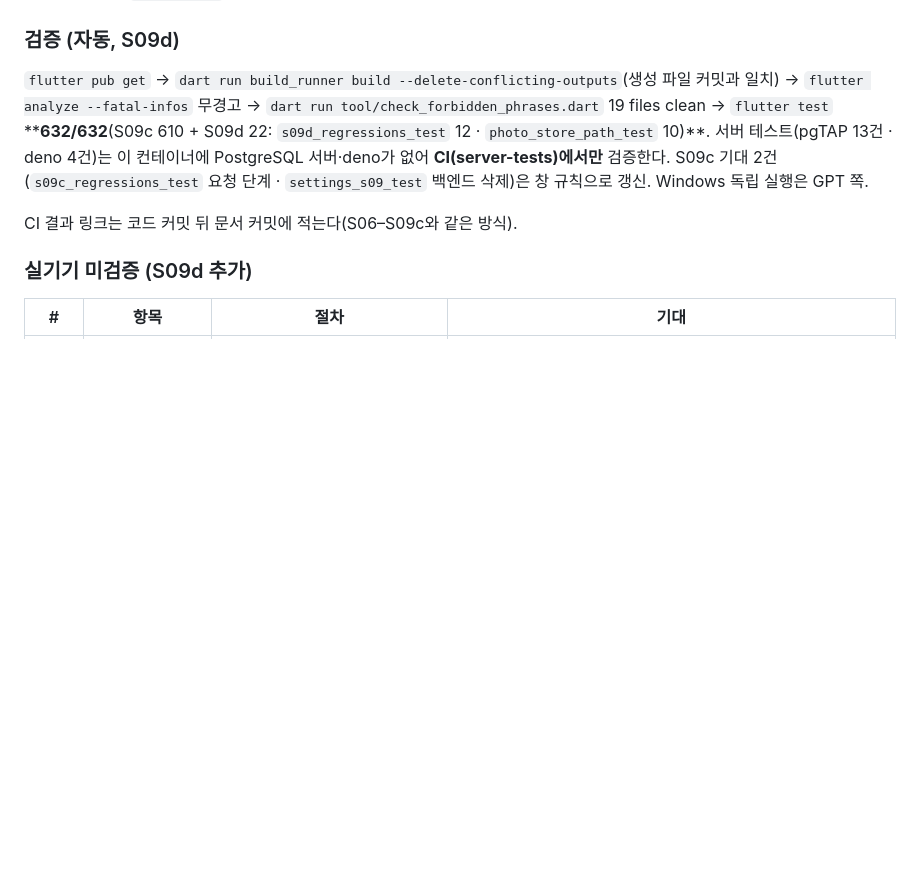
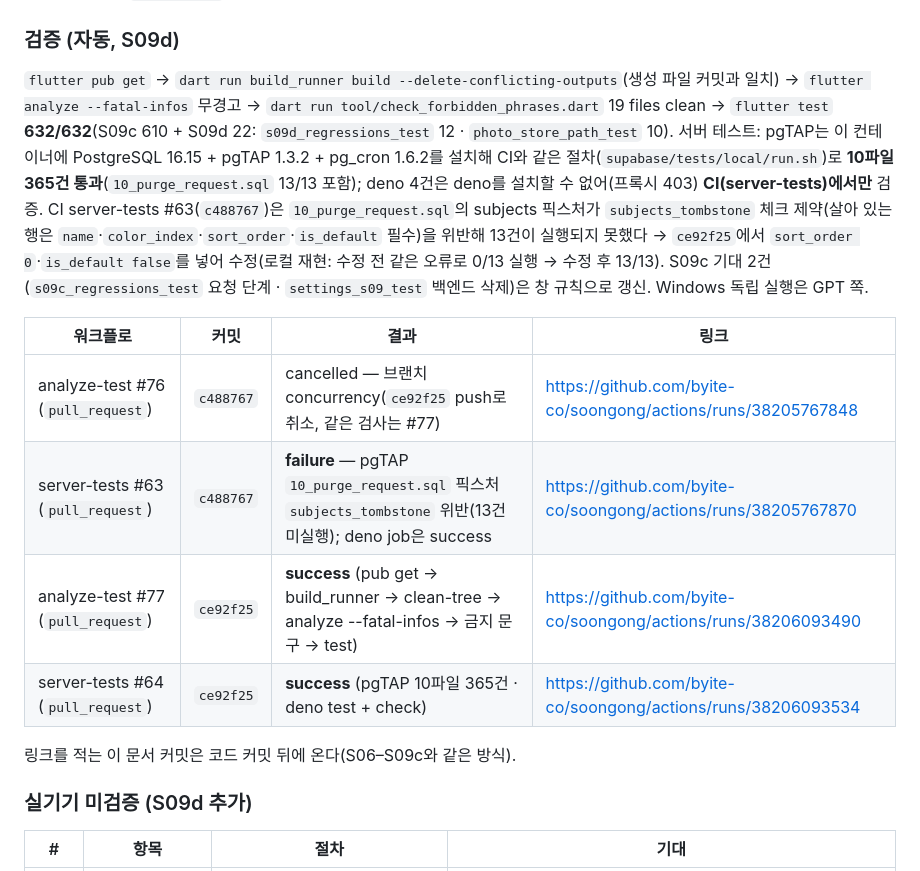
Before and after one commit to byite-co/soongong, a Markdown page: docs/handoff/S09.md, the part around the change. Rendered like a GitHub page; blank space fills up the shorter version.

Commit message:
[S09d] 인계 문서에 CI 결과 링크 기록
analyze-test #77 · server-tests #64 success on ce92f25(#63 pgTAP 픽스처
실패 → ce92f25 수정, #76은 concurrency 취소). 로컬 pgTAP 실행(PostgreSQL 16
+ pgTAP + pg_cron, 10파일 365건)과 deno CI-only 사실을 검증 절에 적는다.

Co-Authored-By: Claude Fable 5.1 <noreply@anthropic.com>
Claude-Session: https://claude.ai/code/session_017t66FbvBpbyM8ajQvUvEX5

```diff
--- a/docs/handoff/S09.md
+++ b/docs/handoff/S09.md
@@ -268,9 +268,16 @@ GPT 외부 재현 3건(진행 중 서버 삭제와 복구 경합 · 저장소
 - 새 패키지: `path ^1.9.1`(경로 정규화; Flutter SDK의 전이 의존성을 직접 의존으로).
 
 ### 검증 (자동, S09d)
-`flutter pub get` → `dart run build_runner build --delete-conflicting-outputs`(생성 파일 커밋과 일치) → `flutter analyze --fatal-infos` 무경고 → `dart run tool/check_forbidden_phrases.dart` 19 files clean → `flutter test` ****632/632**(S09c 610 + S09d 22: `s09d_regressions_test` 12 · `photo_store_path_test` 10)**. 서버 테스트(pgTAP 13건 · deno 4건)는 이 컨테이너에 PostgreSQL 서버·deno가 없어 **CI(server-tests)에서만** 검증한다. S09c 기대 2건(`s09c_regressions_test` 요청 단계 · `settings_s09_test` 백엔드 삭제)은 창 규칙으로 갱신. Windows 독립 실행은 GPT 쪽.
+`flutter pub get` → `dart run build_runner build --delete-conflicting-outputs`(생성 파일 커밋과 일치) → `flutter analyze --fatal-infos` 무경고 → `dart run tool/check_forbidden_phrases.dart` 19 files clean → `flutter test` **632/632**(S09c 610 + S09d 22: `s09d_regressions_test` 12 · `photo_store_path_test` 10). 서버 테스트: pgTAP는 이 컨테이너에 PostgreSQL 16.15 + pgTAP 1.3.2 + pg_cron 1.6.2를 설치해 CI와 같은 절차(`supabase/tests/local/run.sh`)로 **10파일 365건 통과**(`10_purge_request.sql` 13/13 포함); deno 4건은 deno를 설치할 수 없어(프록시 403) **CI(server-tests)에서만** 검증. CI server-tests #63(`c488767`)은 `10_purge_request.sql`의 subjects 픽스처가 `subjects_tombstone` 체크 제약(살아 있는 행은 `name`·`color_index`·`sort_order`·`is_default` 필수)을 위반해 13건이 실행되지 못했다 → `ce92f25`에서 `sort_order 0`·`is_default false`를 넣어 수정(로컬 재현: 수정 전 같은 오류로 0/13 실행 → 수정 후 13/13). S09c 기대 2건(`s09c_regressions_test` 요청 단계 · `settings_s09_test` 백엔드 삭제)은 창 규칙으로 갱신. Windows 독립 실행은 GPT 쪽.
 
-CI 결과 링크는 코드 커밋 뒤 문서 커밋에 적는다(S06–S09c와 같은 방식).
+| 워크플로 | 커밋 | 결과 | 링크 |
+|---|---|---|---|
+| analyze-test #76 (`pull_request`) | `c488767` | cancelled — 브랜치 concurrency(`ce92f25` push로 취소, 같은 검사는 #77) | https://github.com/byite-co/soongong/actions/runs/38205767848 |
+| server-tests #63 (`pull_request`) | `c488767` | **failure** — pgTAP `10_purge_request.sql` 픽스처 `subjects_tombstone` 위반(13건 미실행); deno job은 success | https://github.com/byite-co/soongong/actions/runs/38205767870 |
+| analyze-test #77 (`pull_request`) | `ce92f25` | **success** (pub get → build_runner → clean-tree → analyze --fatal-infos → 금지 문구 → test) | https://github.com/byite-co/soongong/actions/runs/38206093490 |
+| server-tests #64 (`pull_request`) | `ce92f25` | **success** (pgTAP 10파일 365건 · deno test + check) | https://github.com/byite-co/soongong/actions/runs/38206093534 |
+
+링크를 적는 이 문서 커밋은 코드 커밋 뒤에 온다(S06–S09c와 같은 방식).
 
 ### 실기기 미검증 (S09d 추가)
 | # | 항목 | 절차 | 기대 |
```
